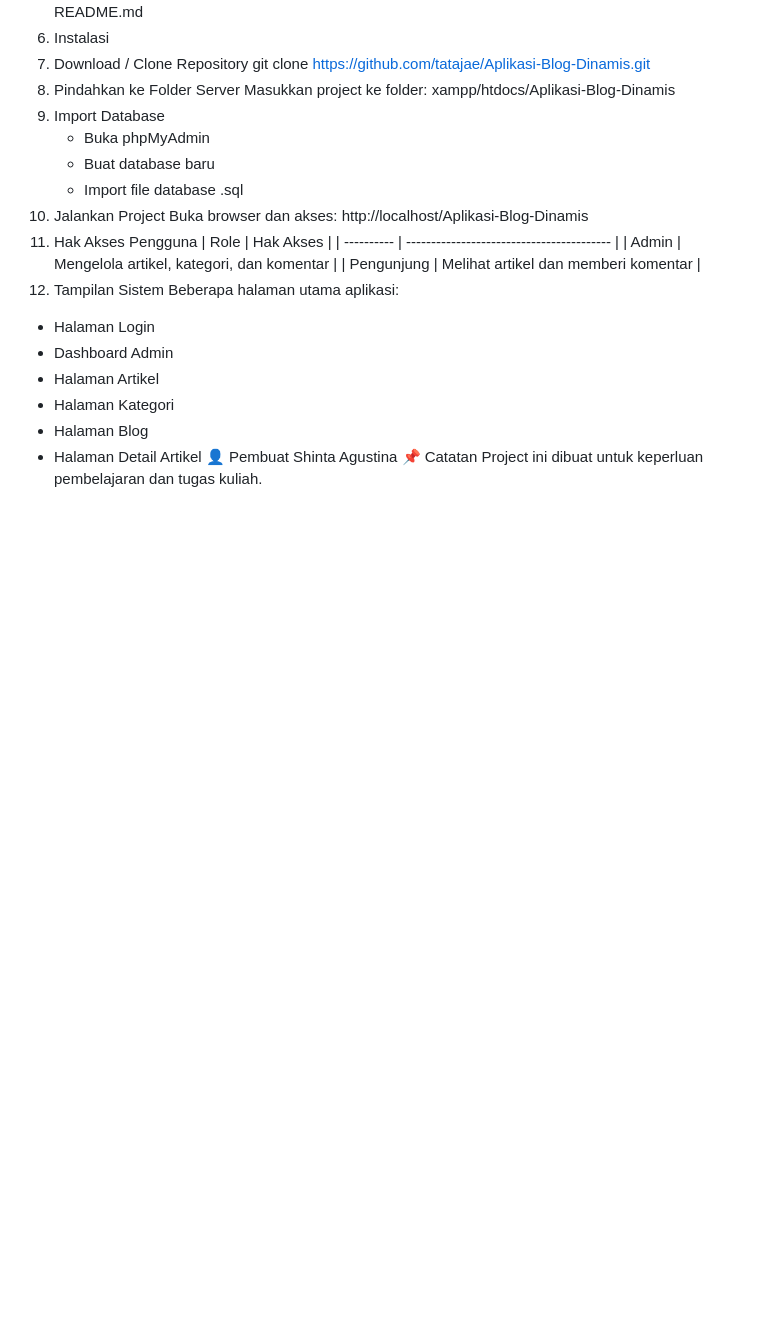
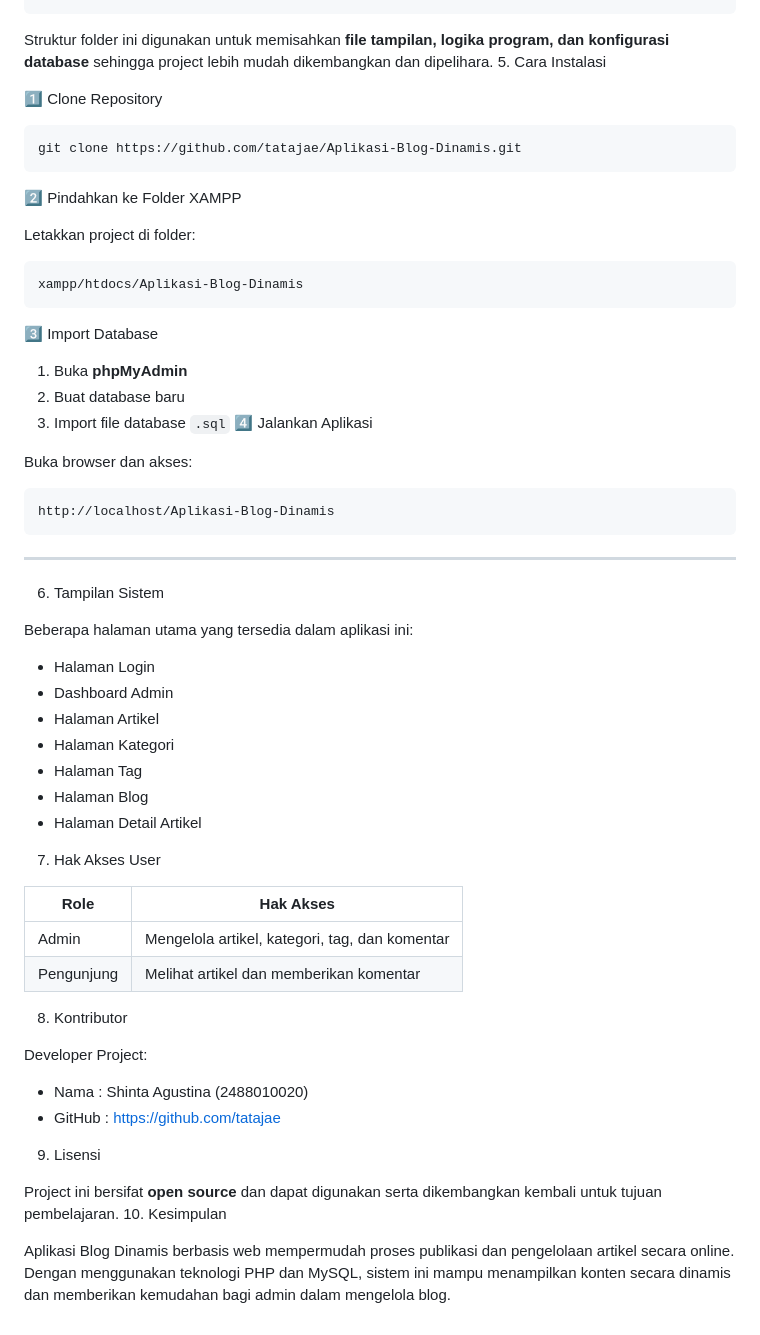
Before and after one commit to tatajae/Aplikasi-Blog-Dinamis, a Markdown page: README.md, the part around one of its changes. Rendered like a GitHub page; blank space fills up the shorter version.

````diff
--- a/README.md
+++ b/README.md
@@ -67,31 +73,61 @@ Aplikasi-Blog-Dinamis/
 └── README.md
-6. Instalasi
-  1. Download / Clone Repository
-     git clone https://github.com/tatajae/Aplikasi-Blog-Dinamis.git
-  2. Pindahkan ke Folder Server
-     Masukkan project ke folder:
-     xampp/htdocs/Aplikasi-Blog-Dinamis
-  3. Import Database
-     - Buka phpMyAdmin
-     - Buat database baru
-     - Import file database .sql
-  4. Jalankan Project
-     Buka browser dan akses:
-     http://localhost/Aplikasi-Blog-Dinamis
-7. Hak Akses Pengguna
-| Role       | Hak Akses                                 |
-| ---------- | ----------------------------------------- |
-| Admin      | Mengelola artikel, kategori, dan komentar |
-| Pengunjung | Melihat artikel dan memberi komentar      |
-8. Tampilan Sistem
-Beberapa halaman utama aplikasi:
-- Halaman Login
-- Dashboard Admin
-- Halaman Artikel
-- Halaman Kategori
-- Halaman Blog
-- Halaman Detail Artikel
-👤 Pembuat
-Shinta Agustina
-📌 Catatan
-Project ini dibuat untuk keperluan pembelajaran dan tugas kuliah.
+```
+
+Struktur folder ini digunakan untuk memisahkan **file tampilan, logika program, dan konfigurasi database** sehingga project lebih mudah dikembangkan dan dipelihara.
+5. Cara Instalasi
+
+1️⃣ Clone Repository
+
+```
+git clone https://github.com/tatajae/Aplikasi-Blog-Dinamis.git
+```
+2️⃣ Pindahkan ke Folder XAMPP
+
+Letakkan project di folder:
+
+```
+xampp/htdocs/Aplikasi-Blog-Dinamis
+```
+3️⃣ Import Database
+
+1. Buka **phpMyAdmin**
+2. Buat database baru
+3. Import file database `.sql`
+4️⃣ Jalankan Aplikasi
+
+Buka browser dan akses:
+
+```
+http://localhost/Aplikasi-Blog-Dinamis
+```
+
+---
+6. Tampilan Sistem
+
+Beberapa halaman utama yang tersedia dalam aplikasi ini:
+
+* Halaman Login
+* Dashboard Admin
+* Halaman Artikel
+* Halaman Kategori
+* Halaman Tag
+* Halaman Blog
+* Halaman Detail Artikel
+7. Hak Akses User
+
+| Role       | Hak Akses                                      |
+| ---------- | ---------------------------------------------- |
+| Admin      | Mengelola artikel, kategori, tag, dan komentar |
+| Pengunjung | Melihat artikel dan memberikan komentar        |
+8. Kontributor
+
+Developer Project:
+
+* Nama : Shinta Agustina (2488010020)
+* GitHub : [https://github.com/tatajae](https://github.com/tatajae)
+9. Lisensi
+
+Project ini bersifat **open source** dan dapat digunakan serta dikembangkan kembali untuk tujuan pembelajaran.
+10. Kesimpulan
+
+Aplikasi Blog Dinamis berbasis web mempermudah proses publikasi dan pengelolaan artikel secara online. Dengan menggunakan teknologi PHP dan MySQL, sistem ini mampu menampilkan konten secara dinamis dan memberikan kemudahan bagi admin dalam mengelola blog.
````
Also changed, not shown: other parts of README.md (+51 -45 lines).
